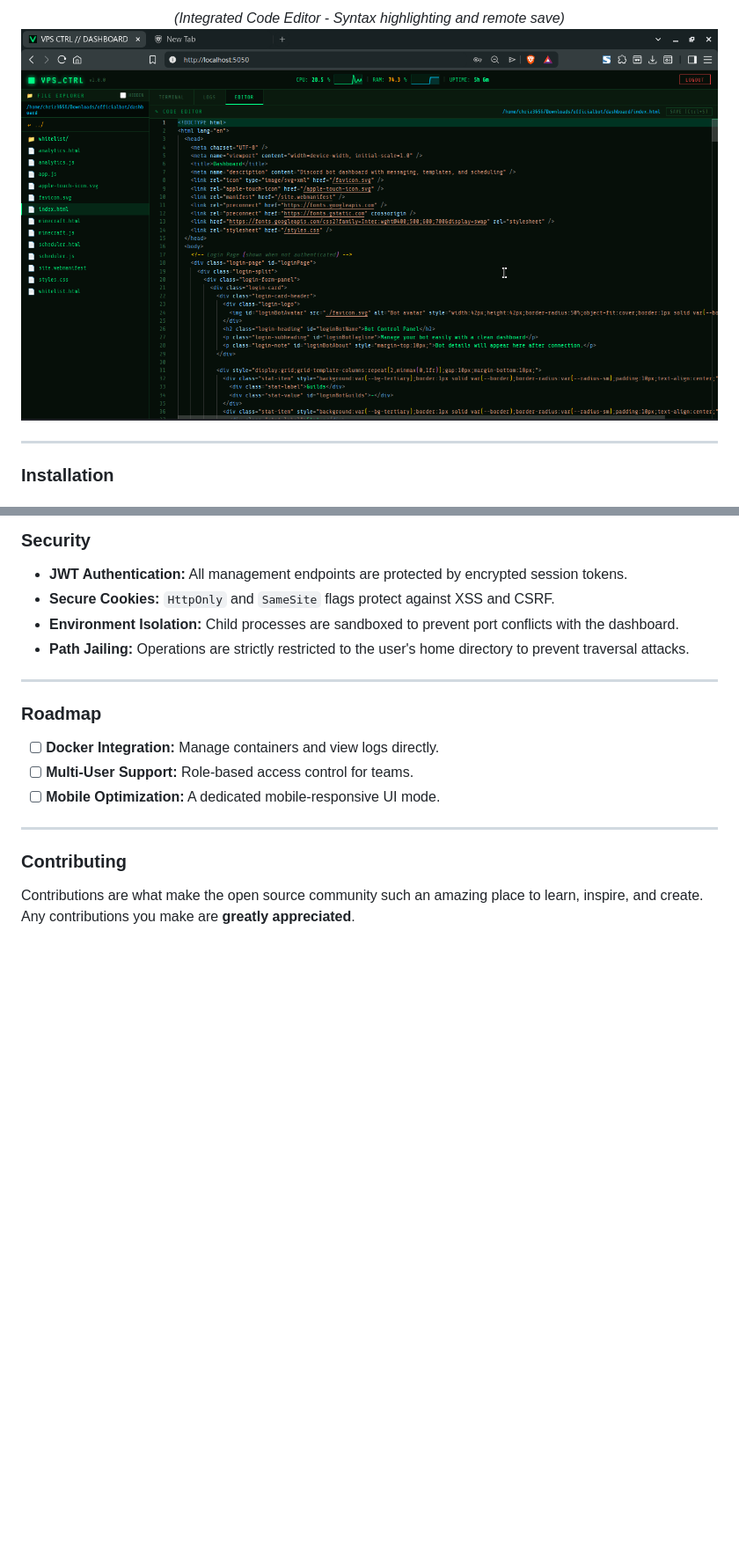
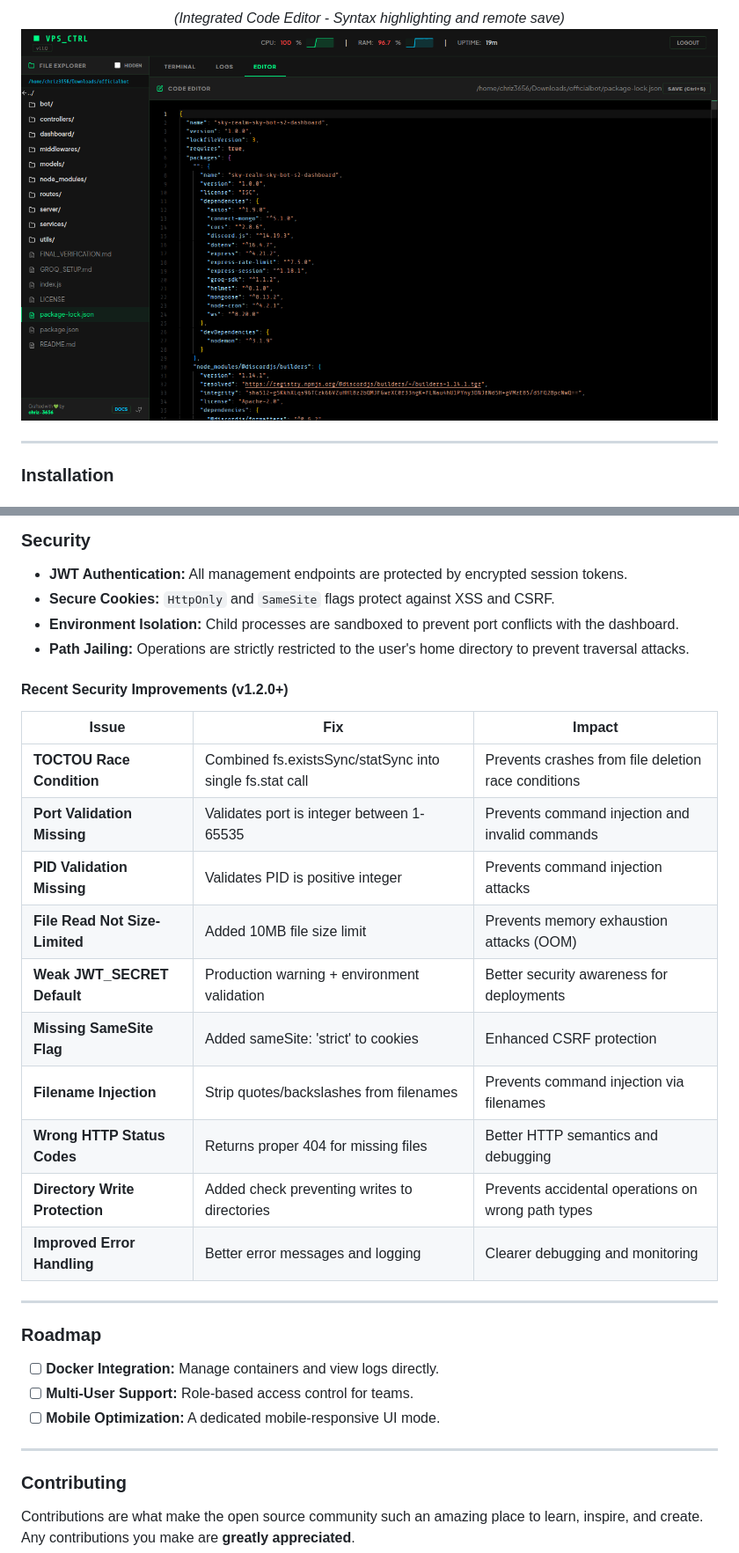
Before and after one commit to chriz-3656/VPS-CTRL, a Markdown page: README.md, 2 parts joined by grey strips. Shown at 88% size. Rendered like a GitHub page; pictures changed too: screenshots/editor.png; blank space fills up the shorter version.

```diff
--- a/README.md
+++ b/README.md
@@ -106,6 +116,21 @@ bash <(curl -s https://raw.githubusercontent.com/chriz-3656/VPS-CTRL/main/script
 *   **Secure Cookies:** `HttpOnly` and `SameSite` flags protect against XSS and CSRF.
 *   **Environment Isolation:** Child processes are sandboxed to prevent port conflicts with the dashboard.
 *   **Path Jailing:** Operations are strictly restricted to the user's home directory to prevent traversal attacks.
+
+#### Recent Security Improvements (v1.2.0+)
+
+| Issue | Fix | Impact |
+|-------|-----|--------|
+| **TOCTOU Race Condition** | Combined fs.existsSync/statSync into single fs.stat call | Prevents crashes from file deletion race conditions |
+| **Port Validation Missing** | Validates port is integer between 1-65535 | Prevents command injection and invalid commands |
+| **PID Validation Missing** | Validates PID is positive integer | Prevents command injection attacks |
+| **File Read Not Size-Limited** | Added 10MB file size limit | Prevents memory exhaustion attacks (OOM) |
+| **Weak JWT_SECRET Default** | Production warning + environment validation | Better security awareness for deployments |
+| **Missing SameSite Flag** | Added sameSite: 'strict' to cookies | Enhanced CSRF protection |
+| **Filename Injection** | Strip quotes/backslashes from filenames | Prevents command injection via filenames |
+| **Wrong HTTP Status Codes** | Returns proper 404 for missing files | Better HTTP semantics and debugging |
+| **Directory Write Protection** | Added check preventing writes to directories | Prevents accidental operations on wrong path types |
+| **Improved Error Handling** | Better error messages and logging | Clearer debugging and monitoring |
 
 ---
 
```
Also changed, not shown: other parts of README.md (+12 -2 lines), .github/copilot-instructions.md (added, +211 -0 lines), docs/SETUP.md (added, +364 -0 lines), screenshots/dashboard.png, screenshots/login.png (added), screenshots/terminal.png, 4 other files.
